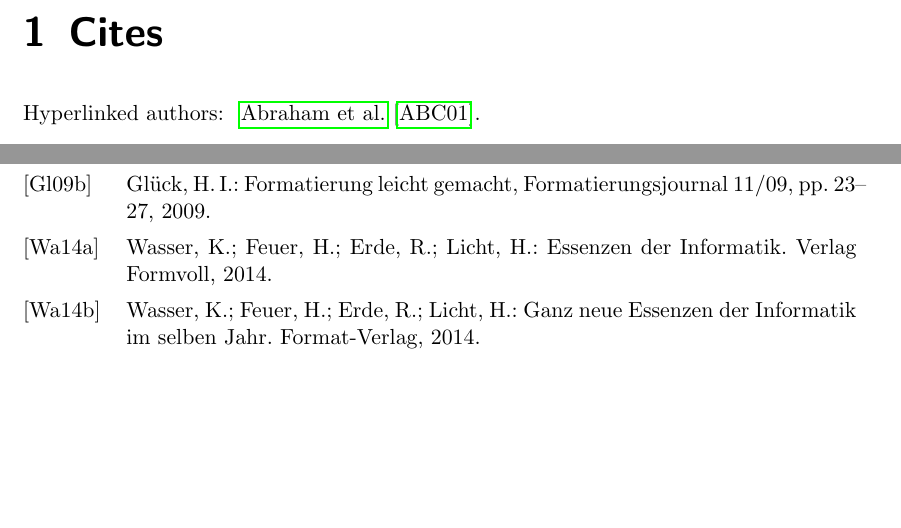
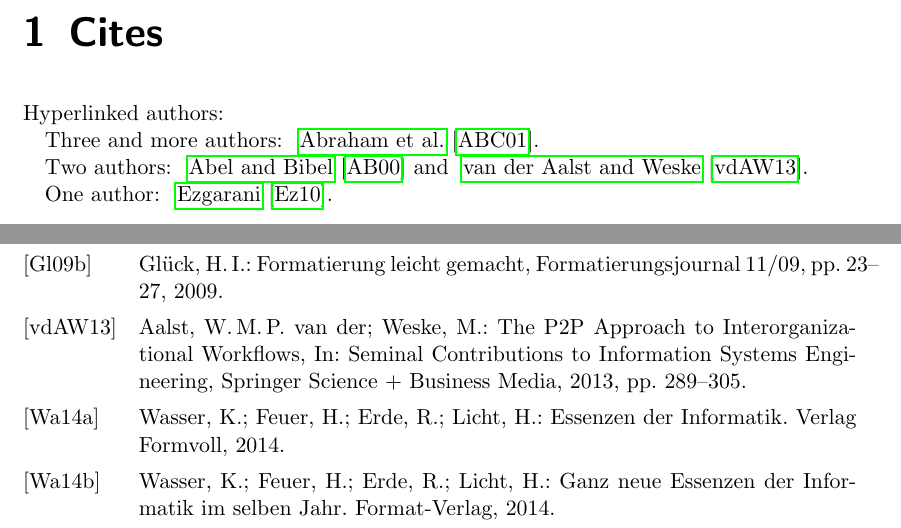
Before and after one commit to gi-ev/biblatex-lni, a LaTeX book (LNI-test-en.tex, which reads LNI-examples.bib): two parts of pages 1 and 3 of 3, joined at a grey line, cut so that both start at the same text, the shorter picture padded with empty space. Compiled offline with pdfLaTeX.

Commit message:
Add van der Aalst to test label generation with name prefixes

```diff
--- a/LNI-examples.bib
+++ b/LNI-examples.bib
@@ -12,6 +12,16 @@
   title    = {Die Fußnote in LNI-Bänden},
   author   = {Azubi, L. and others},
   crossref = {Gl09},
+}
+
+@InCollection{vdAW2013,
+  author    = {Wil M. P. van der Aalst and Mathias Weske},
+  title     = {The {P2P} Approach to Interorganizational Workflows},
+  booktitle = {Seminal Contributions to Information Systems Engineering},
+  year      = {2013},
+  publisher = {Springer Science + Business Media},
+  pages     = {289--305},
+  doi       = {10.1007/978-3-642-36926-1_23},
 }
 
 @Book{AB00,
--- a/LNI-test-en.tex
+++ b/LNI-test-en.tex
@@ -10,7 +10,14 @@
 \addbibresource{LNI-examples.bib}
 \begin{document}
 \chapter{Cites}
-Hyperlinked authors: \citeauthor{ABC01} \cite{ABC01}.
+Hyperlinked authors:
+
+Three and more authors: \citeauthor{ABC01} \cite{ABC01}.
+
+Two authors: \citeauthor{AB00} \cite{AB00} and \citeauthor{vdAW2013} \cite{vdAW2013}.
+
+One author: \citeauthor{Ez10} \cite{Ez10}.
+
 \nocite{*}
 \printbibliography
 \end{document}
```
Also changed, not shown: LNI-test-de.tex (+3 -3 lines).
